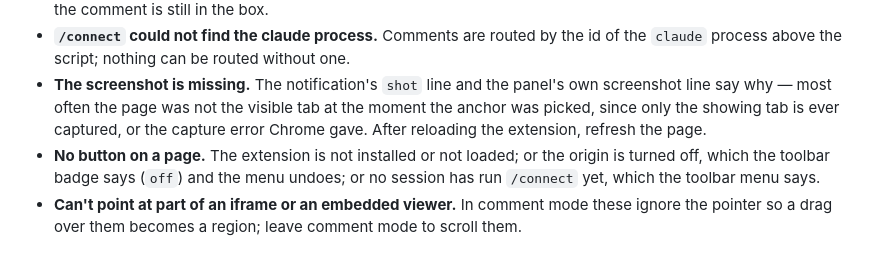
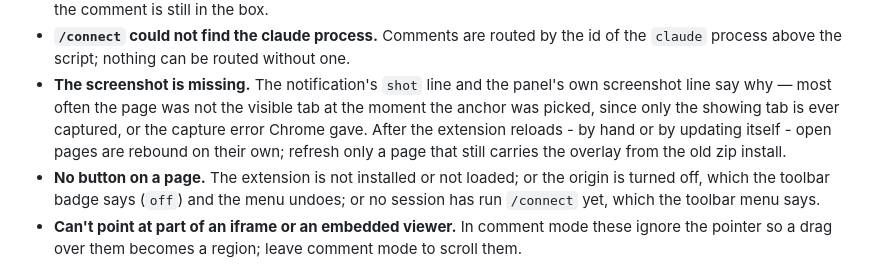
Before and after one commit to yi-chen-maxnion/local-artifact, a Markdown page: README.md, the part around the change. GitHub-like rendering.

Commit message:
docs: sightings from GETs, the re-bind rounds after a self-update, the insertion rule
Co-Authored-By: Claude Opus 5.5 (1M context) <noreply@anthropic.com>

```diff
--- a/README.md
+++ b/README.md
@@ -318,8 +318,9 @@ any page in Chrome                 bridge daemon 127.0.0.1:4517        claude se
   process above the script; nothing can be routed without one.
 - **The screenshot is missing.** The notification's `shot` line and the panel's own screenshot line
   say why — most often the page was not the visible tab at the moment the anchor was picked, since
-  only the showing tab is ever captured, or the capture error Chrome gave. After reloading the
-  extension, refresh the page.
+  only the showing tab is ever captured, or the capture error Chrome gave. After the extension
+  reloads - by hand or by updating itself - open pages are rebound on their own; refresh only a page
+  that still carries the overlay from the old zip install.
 - **No button on a page.** The extension is not installed or not loaded; or the origin is turned
   off, which the toolbar badge says (`off`) and the menu undoes; or no session has run `/connect`
   yet, which the toolbar menu says.
```
Also changed, not shown: docs/DESIGN.md (+57 -14 lines).
